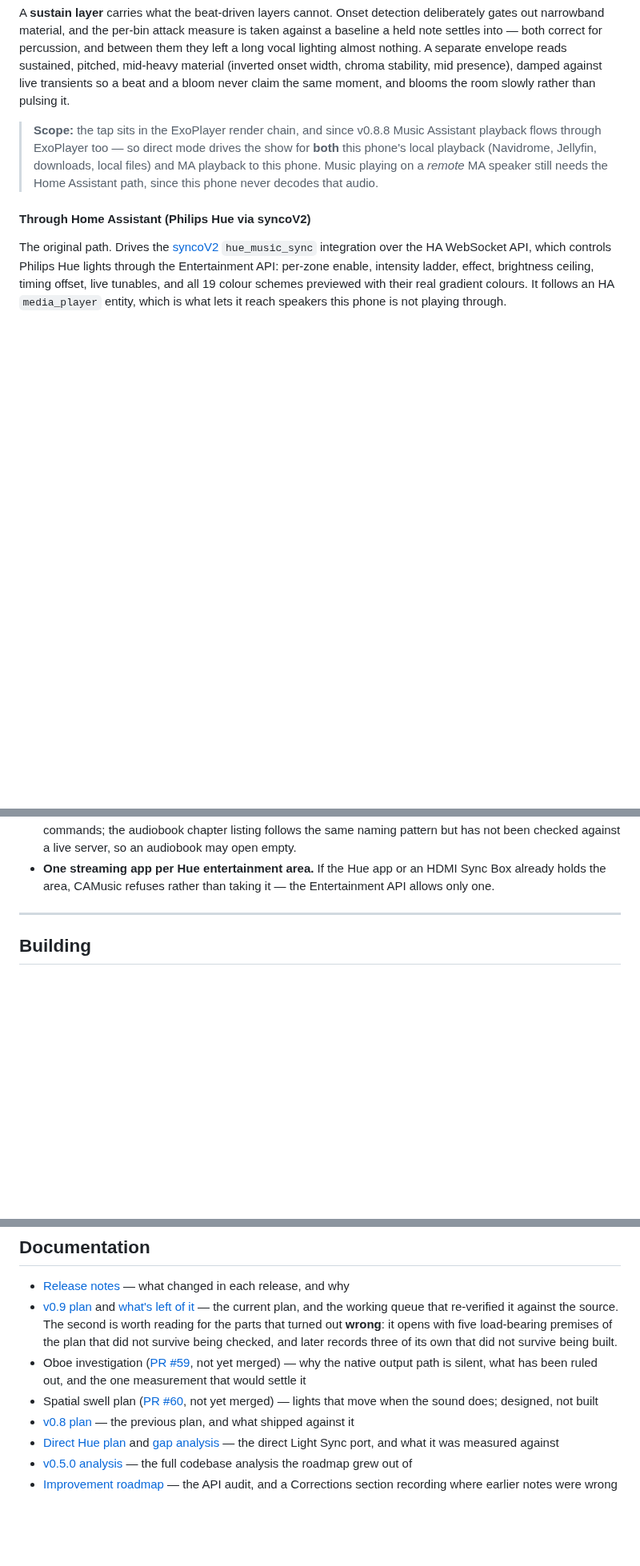
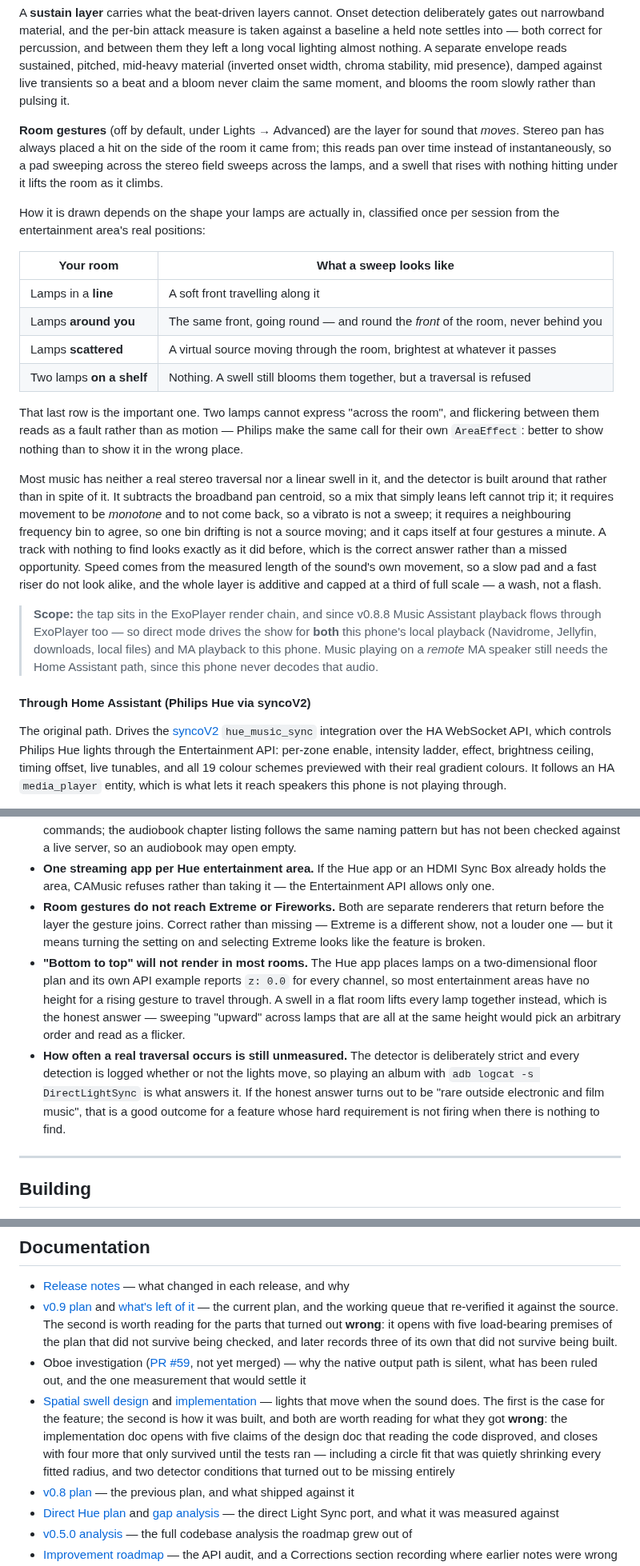
Before and after one commit to engabd11/CAMusic, a Markdown page: README.md, 3 parts joined by grey strips. Shown at 80% size. Drawn GitHub-style; blank space fills up the shorter version.

Commit message:
docs: bring the README up to date with room gestures
Describes the feature as it actually behaves, including the parts where it
deliberately does nothing — which for this one is most of the point.

The section leads with the room-shape table, because "what a sweep looks like"
has four different answers and one of them is "nothing". A cluster refusing a
traversal is the design working, not a gap, and a README that only listed the
three cases where lights move would set the wrong expectation for the fourth.

Three new known limitations, all of them things that look like bugs and are not:
gestures never reach Extreme or Fireworks (both return before the layer they
join); "bottom to top" will not render in most rooms, because the Hue app is a
floor plan and z is usually zero for every channel; and how often a real
traversal actually occurs is still unmeasured, which is what the log line is
for.

The Documentation entry no longer says "designed, not built". It now points at
both docs and says what they are worth reading for — the design doc's five
claims that reading the code disproved, and the four more that only survived
until the tests ran.

Co-Authored-By: Claude Opus 5 <noreply@anthropic.com>

```diff
--- a/README.md
+++ b/README.md
@@ -179,6 +180,35 @@ settles into — both correct for percussion, and between them they left a long
 nothing. A separate envelope reads sustained, pitched, mid-heavy material (inverted onset width,
 chroma stability, mid presence), damped against live transients so a beat and a bloom never claim
 the same moment, and blooms the room slowly rather than pulsing it.
+
+**Room gestures** (off by default, under Lights → Advanced) are the layer for sound that *moves*.
+Stereo pan has always placed a hit on the side of the room it came from; this reads pan over time
+instead of instantaneously, so a pad sweeping across the stereo field sweeps across the lamps, and a
+swell that rises with nothing hitting under it lifts the room as it climbs.
+
+How it is drawn depends on the shape your lamps are actually in, classified once per session from
+the entertainment area's real positions:
+
+| Your room | What a sweep looks like |
+|---|---|
+| Lamps in a **line** | A soft front travelling along it |
+| Lamps **around you** | The same front, going round — and round the *front* of the room, never behind you |
+| Lamps **scattered** | A virtual source moving through the room, brightest at whatever it passes |
+| Two lamps **on a shelf** | Nothing. A swell still blooms them together, but a traversal is refused |
+
+That last row is the important one. Two lamps cannot express "across the room", and flickering
+between them reads as a fault rather than as motion — Philips make the same call for their own
+`AreaEffect`: better to show nothing than to show it in the wrong place.
+
+Most music has neither a real stereo traversal nor a linear swell in it, and the detector is built
+around that rather than in spite of it. It subtracts the broadband pan centroid, so a mix that
+simply leans left cannot trip it; it requires movement to be *monotone* and to not come back, so a
+vibrato is not a sweep; it requires a neighbouring frequency bin to agree, so one bin drifting is
+not a source moving; and it caps itself at four gestures a minute. A track with nothing to find
+looks exactly as it did before, which is the correct answer rather than a missed opportunity.
+Speed comes from the measured length of the sound's own movement, so a slow pad and a fast riser do
+not look alike, and the whole layer is additive and capped at a third of full scale — a wash, not a
+flash.
 
 > **Scope:** the tap sits in the ExoPlayer render chain, and since v0.8.8 Music Assistant playback
 > flows through ExoPlayer too — so direct mode drives the show for **both** this phone's local
@@ -532,6 +566,20 @@ Written down because the alternative is discovering them by ear:
   been checked against a live server, so an audiobook may open empty.
 - **One streaming app per Hue entertainment area.** If the Hue app or an HDMI Sync Box already
   holds the area, CAMusic refuses rather than taking it — the Entertainment API allows only one.
+- **Room gestures do not reach Extreme or Fireworks.** Both are separate renderers that return
+  before the layer the gesture joins. Correct rather than missing — Extreme is a different show, not
+  a louder one — but it means turning the setting on and selecting Extreme looks like the feature is
+  broken.
+- **"Bottom to top" will not render in most rooms.** The Hue app places lamps on a two-dimensional
+  floor plan and its own API example reports `z: 0.0` for every channel, so most entertainment areas
+  have no height for a rising gesture to travel through. A swell in a flat room lifts every lamp
+  together instead, which is the honest answer — sweeping "upward" across lamps that are all at the
+  same height would pick an arbitrary order and read as a flicker.
+- **How often a real traversal occurs is still unmeasured.** The detector is deliberately strict and
+  every detection is logged whether or not the lights move, so playing an album with
+  `adb logcat -s DirectLightSync` is what answers it. If the honest answer turns out to be "rare
+  outside electronic and film music", that is a good outcome for a feature whose hard requirement is
+  not firing when there is nothing to find.
 
 ---
 
@@ -579,8 +627,13 @@ Releases are cut locally. See the header of
 - Oboe investigation ([PR #59](https://github.com/engabd11/CAMusic/pull/59), not yet merged) — why
   the native output path is silent, what has been ruled out, and the one measurement that would
   settle it
-- Spatial swell plan ([PR #60](https://github.com/engabd11/CAMusic/pull/60), not yet merged) —
-  lights that move when the sound does; designed, not built
+- [Spatial swell design](docs/spatial-swell-plan.md) and
+  [implementation](docs/spatial-swell-implementation.md) — lights that move when the sound does.
+  The first is the case for the feature; the second is how it was built, and both are worth reading
+  for what they got **wrong**: the implementation doc opens with five claims of the design doc that
+  reading the code disproved, and closes with four more that only survived until the tests ran —
+  including a circle fit that was quietly shrinking every fitted radius, and two detector
+  conditions that turned out to be missing entirely
 - [v0.8 plan](docs/v0.8-plan.md) — the previous plan, and what shipped against it
 - [Direct Hue plan](docs/direct-hue-plan.md) and
   [gap analysis](docs/direct-hue-bridge-gap-analysis.md) — the direct Light Sync port, and what
```
Also changed, not shown: other parts of README.md (+5 -0 lines).
